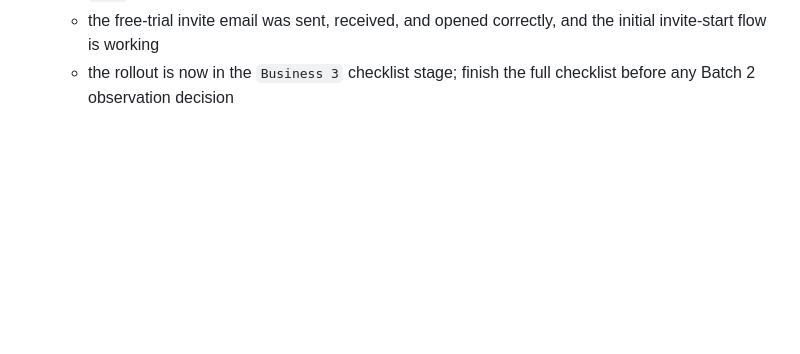
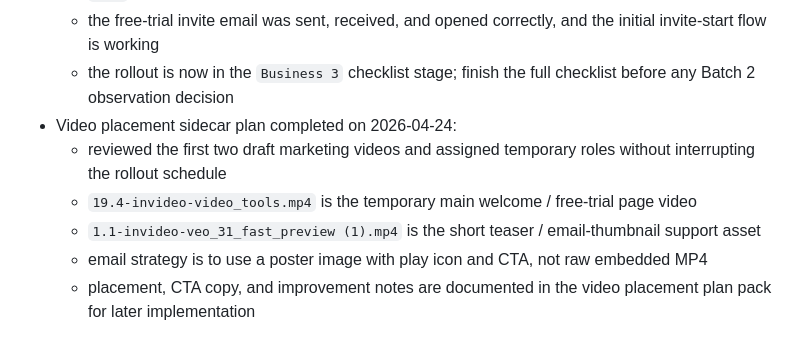
Before and after one commit to ClearestLedger/LedgerFlow, a Markdown page: PROJECT_PHASE_QUEUE.md, the part around the change. Drawn GitHub-style; blank space fills up the shorter version.

Commit message:
Record video placement plan

```diff
--- a/PROJECT_PHASE_QUEUE.md
+++ b/PROJECT_PHASE_QUEUE.md
@@ -374,3 +374,9 @@
   - `Rafa` was created as the third real business in Batch 2
   - the free-trial invite email was sent, received, and opened correctly, and the initial invite-start flow is working
   - the rollout is now in the `Business 3` checklist stage; finish the full checklist before any Batch 2 observation decision
+- Video placement sidecar plan completed on 2026-04-24:
+  - reviewed the first two draft marketing videos and assigned temporary roles without interrupting the rollout schedule
+  - `19.4-invideo-video_tools.mp4` is the temporary main welcome / free-trial page video
+  - `1.1-invideo-veo_31_fast_preview (1).mp4` is the short teaser / email-thumbnail support asset
+  - email strategy is to use a poster image with play icon and CTA, not raw embedded MP4
+  - placement, CTA copy, and improvement notes are documented in the video placement plan pack for later implementation
```
